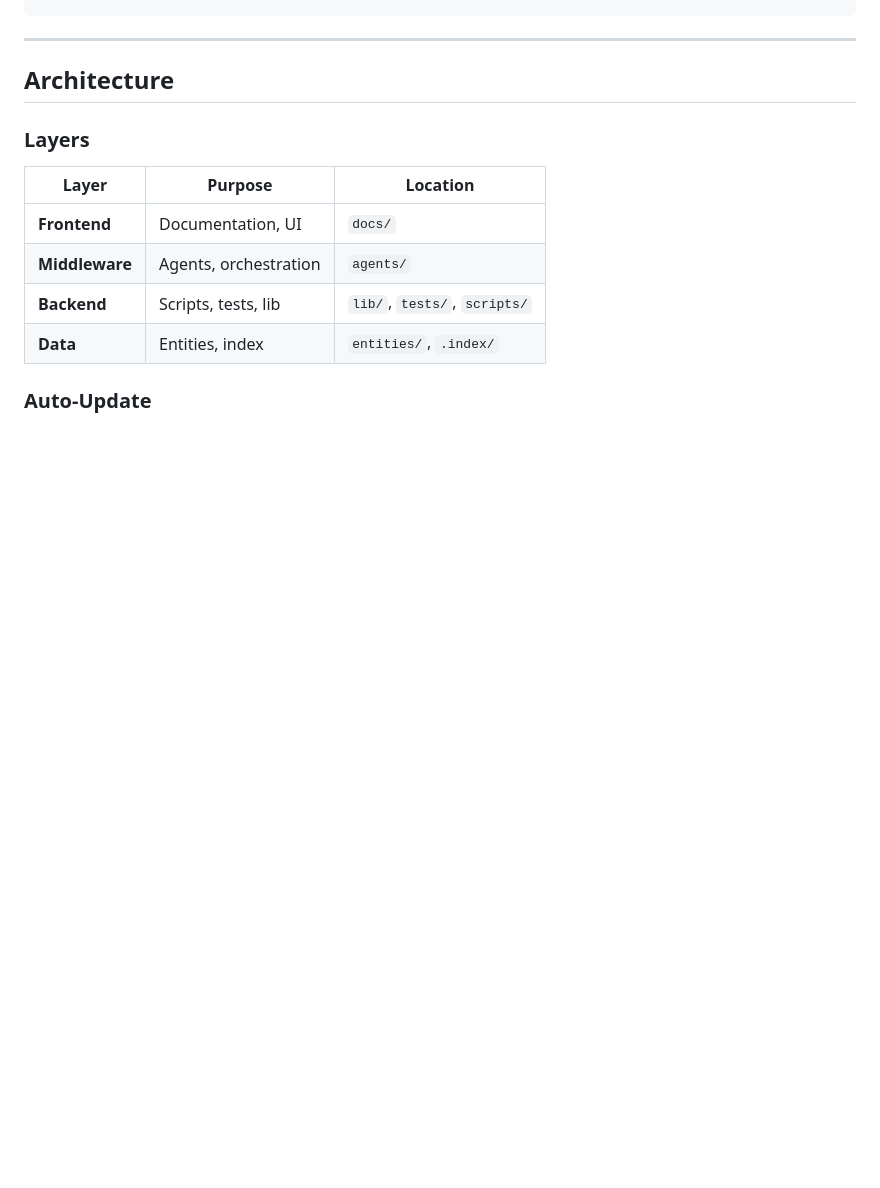
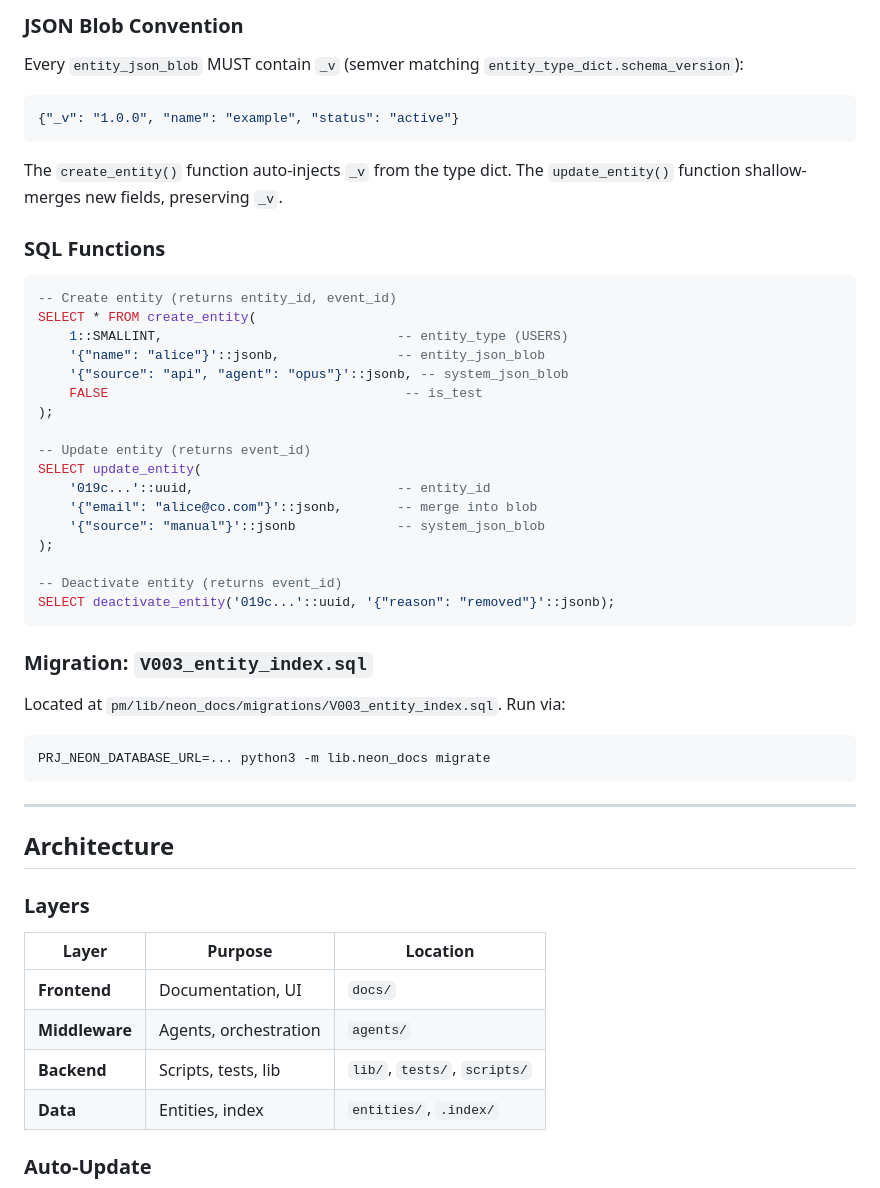
Before and after one commit to jadecli-ai/pm, a Markdown page: pm/CLAUDE.md, the part around one of its changes. GitHub-like rendering; blank space fills up the shorter version.

````diff
--- a/pm/CLAUDE.md
+++ b/pm/CLAUDE.md
@@ -177,3 +241,41 @@ result = tools.l2_pr_open()  # Returns ToolResult
+### JSON Blob Convention
+
+Every `entity_json_blob` MUST contain `_v` (semver matching `entity_type_dict.schema_version`):
+
+```json
+{"_v": "1.0.0", "name": "example", "status": "active"}
+```
+
+The `create_entity()` function auto-injects `_v` from the type dict. The `update_entity()` function shallow-merges new fields, preserving `_v`.
+
+### SQL Functions
+
+```sql
+-- Create entity (returns entity_id, event_id)
+SELECT * FROM create_entity(
+    1::SMALLINT,                              -- entity_type (USERS)
+    '{"name": "alice"}'::jsonb,               -- entity_json_blob
+    '{"source": "api", "agent": "opus"}'::jsonb, -- system_json_blob
+    FALSE                                      -- is_test
+);
+
+-- Update entity (returns event_id)
+SELECT update_entity(
+    '019c...'::uuid,                          -- entity_id
+    '{"email": "alice@co.com"}'::jsonb,       -- merge into blob
+    '{"source": "manual"}'::jsonb             -- system_json_blob
+);
+
+-- Deactivate entity (returns event_id)
+SELECT deactivate_entity('019c...'::uuid, '{"reason": "removed"}'::jsonb);
+```
+
+### Migration: `V003_entity_index.sql`
+
+Located at `pm/lib/neon_docs/migrations/V003_entity_index.sql`. Run via:
+
+```bash
+PRJ_NEON_DATABASE_URL=... python3 -m lib.neon_docs migrate
 ```
 
 ---
````
Also changed, not shown: other parts of pm/CLAUDE.md (+64 -0 lines).
